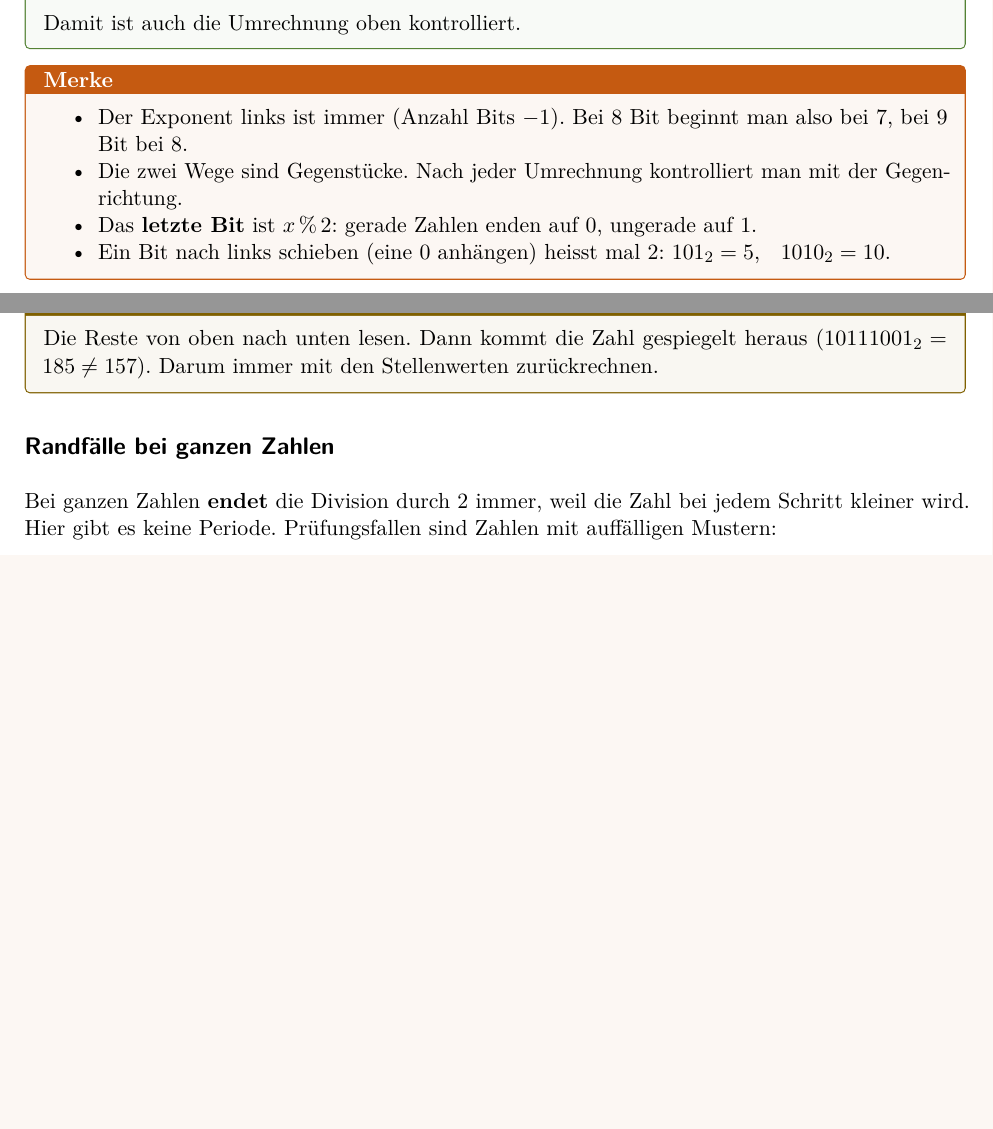
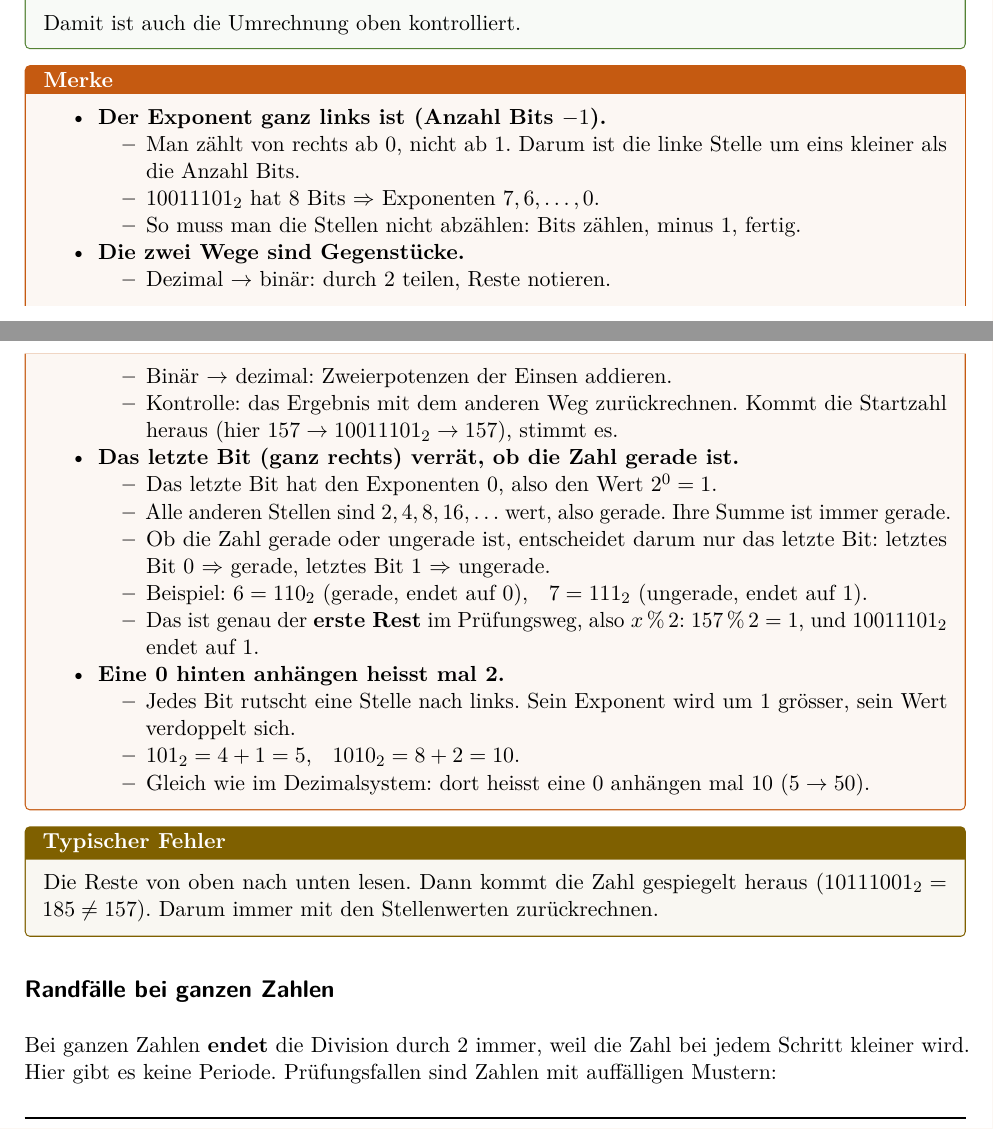
Before and after one commit to gladtobethere/hslu-bachelor-ai-ml, a LaTeX document (2026-FA/DMATH-ALGO/zusammenfassung/dmath-algo-zusammenfassung.tex, which reads 2026-FA/DMATH-ALGO/zusammenfassung/kapitel/01-datentypen.tex): two parts of pages 8 and 9 of 29, joined at a grey line, cut so that both start at the same text, the shorter picture padded with empty space. Compiled offline with pdfLaTeX.

Commit message:
DMATH-ALGO Kap. 01: Merke-Box Binär ausführlicher erklärt
Co-Authored-By: Claude Opus 5.5 <noreply@anthropic.com>

```diff
--- a/2026-FA/DMATH-ALGO/zusammenfassung/kapitel/01-datentypen.tex
+++ b/2026-FA/DMATH-ALGO/zusammenfassung/kapitel/01-datentypen.tex
@@ -289,13 +289,39 @@ fallen weg.
 
 \begin{merke}
   \begin{itemize}[nosep]
-    \item Der Exponent links ist immer (Anzahl Bits $- 1$). Bei 8 Bit beginnt man also
-          bei 7, bei 9 Bit bei 8.
-    \item Die zwei Wege sind Gegenstücke. Nach jeder Umrechnung kontrolliert man
-          mit der Gegenrichtung.
-    \item Das \textbf{letzte Bit} ist $x \,\%\, 2$: gerade Zahlen enden auf 0, ungerade auf 1.
-    \item Ein Bit nach links schieben (eine 0 anhängen) heisst mal 2:
-          $101_2 = 5$, \; $1010_2 = 10$.
+    \item \textbf{Der Exponent ganz links ist (Anzahl Bits $- 1$).}
+      \begin{itemize}[nosep]
+        \item Man zählt von rechts ab 0, nicht ab 1. Darum ist die linke Stelle
+              um eins kleiner als die Anzahl Bits.
+        \item $10011101_2$ hat 8 Bits $\Rightarrow$ Exponenten $7, 6, \ldots, 0$.
+        \item So muss man die Stellen nicht abzählen: Bits zählen, minus 1, fertig.
+      \end{itemize}
+    \item \textbf{Die zwei Wege sind Gegenstücke.}
+      \begin{itemize}[nosep]
+        \item Dezimal $\to$ binär: durch 2 teilen, Reste notieren.
+        \item Binär $\to$ dezimal: Zweierpotenzen der Einsen addieren.
+        \item Kontrolle: das Ergebnis mit dem anderen Weg zurückrechnen. Kommt die
+              Startzahl heraus (hier $157 \to 10011101_2 \to 157$), stimmt es.
+      \end{itemize}
+    \item \textbf{Das letzte Bit (ganz rechts) verrät, ob die Zahl gerade ist.}
+      \begin{itemize}[nosep]
+        \item Das letzte Bit hat den Exponenten 0, also den Wert $2^0 = 1$.
+        \item Alle anderen Stellen sind $2, 4, 8, 16, \ldots$ wert, also gerade.
+              Ihre Summe ist immer gerade.
+        \item Ob die Zahl gerade oder ungerade ist, entscheidet darum nur das letzte Bit:
+              letztes Bit 0 $\Rightarrow$ gerade, letztes Bit 1 $\Rightarrow$ ungerade.
+        \item Beispiel: $6 = 110_2$ (gerade, endet auf 0), \; $7 = 111_2$ (ungerade, endet auf 1).
+        \item Das ist genau der \textbf{erste Rest} im Prüfungsweg, also $x \,\%\, 2$:
+              $157 \,\%\, 2 = 1$, und $10011101_2$ endet auf 1.
+      \end{itemize}
+    \item \textbf{Eine 0 hinten anhängen heisst mal 2.}
+      \begin{itemize}[nosep]
+        \item Jedes Bit rutscht eine Stelle nach links. Sein Exponent wird um 1 grösser,
+              sein Wert verdoppelt sich.
+        \item $101_2 = 4 + 1 = 5$, \; $1010_2 = 8 + 2 = 10$.
+        \item Gleich wie im Dezimalsystem: dort heisst eine 0 anhängen mal 10
+              ($5 \to 50$).
+      \end{itemize}
   \end{itemize}
 \end{merke}
 
```
